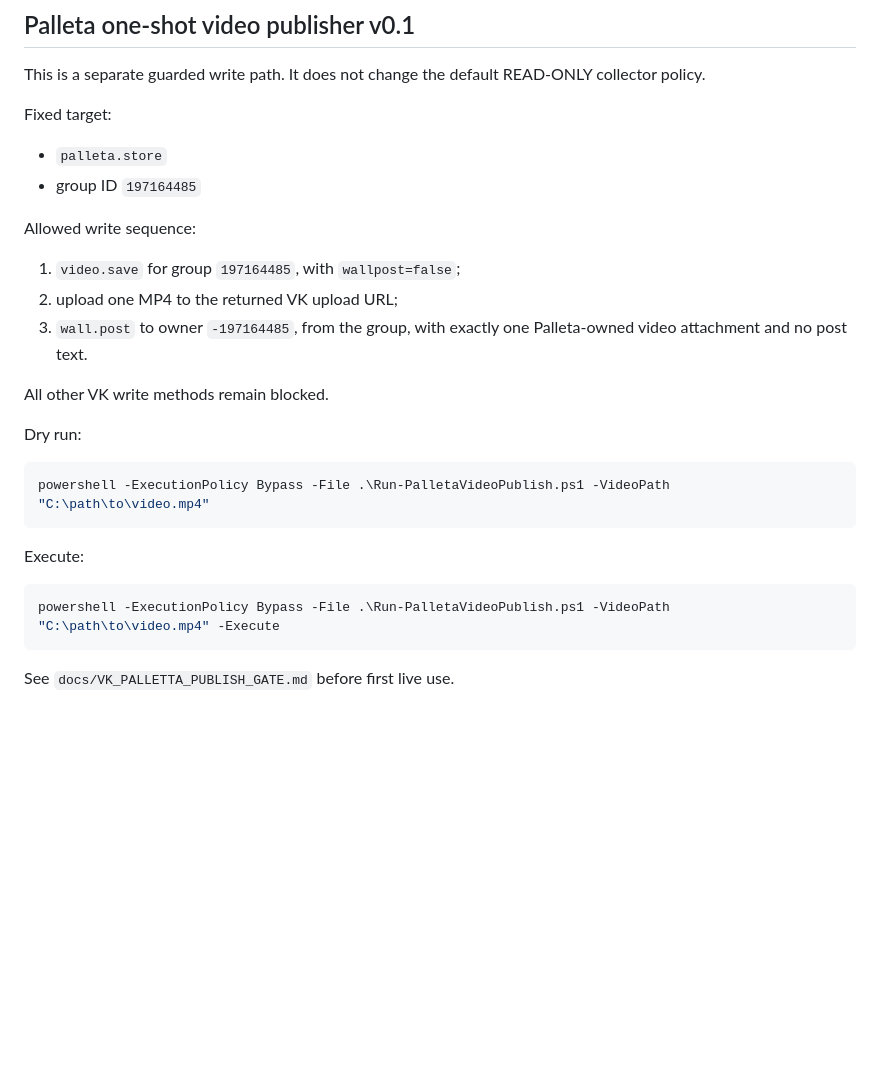
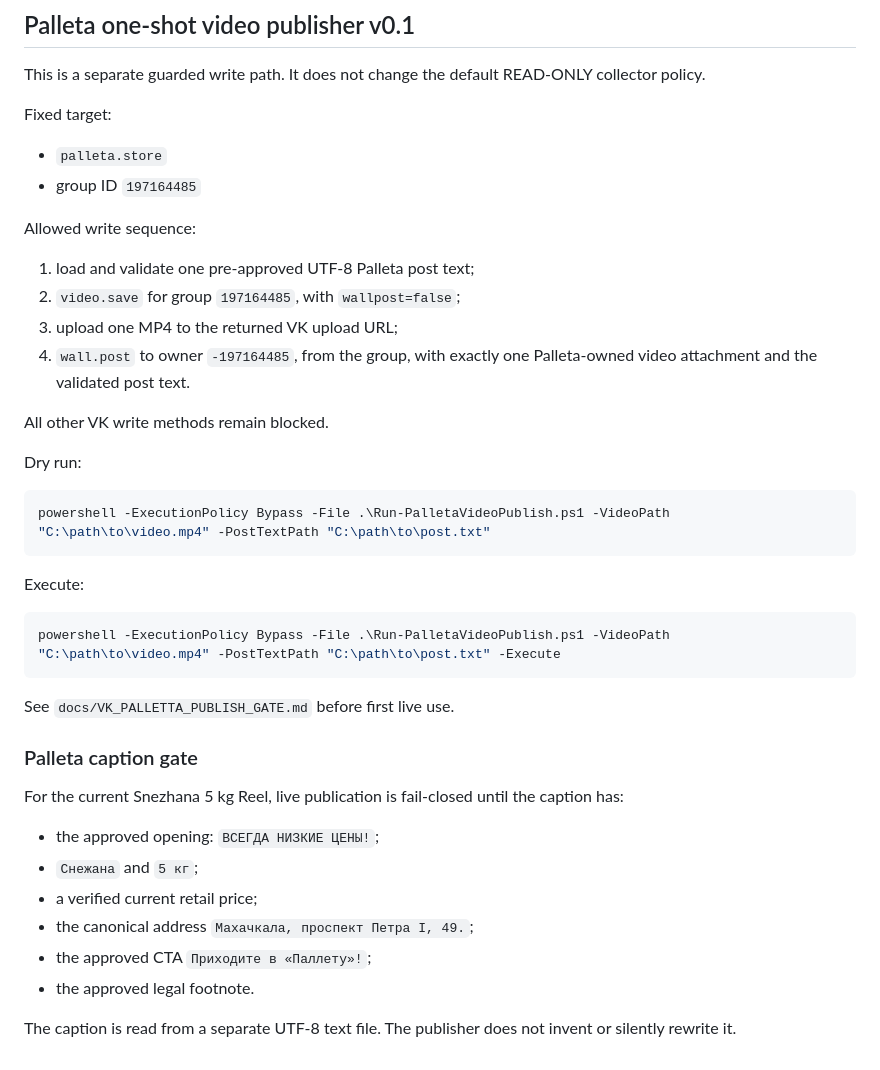
Before and after one commit to shmlr/local-point, a Markdown page: local-point-vk-collector/README.md, the part around the change. GitHub-like rendering; blank space fills up the shorter version.

Commit message:
Document mandatory approved Palleta caption gate

````diff
--- a/local-point-vk-collector/README.md
+++ b/local-point-vk-collector/README.md
@@ -193,22 +193,37 @@ Fixed target:
 - group ID `197164485`
 
 Allowed write sequence:
-1. `video.save` for group `197164485`, with `wallpost=false`;
-2. upload one MP4 to the returned VK upload URL;
-3. `wall.post` to owner `-197164485`, from the group, with exactly one Palleta-owned video attachment and no post text.
+1. load and validate one pre-approved UTF-8 Palleta post text;
+2. `video.save` for group `197164485`, with `wallpost=false`;
+3. upload one MP4 to the returned VK upload URL;
+4. `wall.post` to owner `-197164485`, from the group, with exactly one Palleta-owned video attachment and the validated post text.
 
 All other VK write methods remain blocked.
 
 Dry run:
 
 ```powershell
-powershell -ExecutionPolicy Bypass -File .\Run-PalletaVideoPublish.ps1 -VideoPath "C:\path\to\video.mp4"
+powershell -ExecutionPolicy Bypass -File .\Run-PalletaVideoPublish.ps1 -VideoPath "C:\path\to\video.mp4" -PostTextPath "C:\path\to\post.txt"
 ```
 
 Execute:
 
 ```powershell
-powershell -ExecutionPolicy Bypass -File .\Run-PalletaVideoPublish.ps1 -VideoPath "C:\path\to\video.mp4" -Execute
+powershell -ExecutionPolicy Bypass -File .\Run-PalletaVideoPublish.ps1 -VideoPath "C:\path\to\video.mp4" -PostTextPath "C:\path\to\post.txt" -Execute
 ```
 
 See `docs/VK_PALLETTA_PUBLISH_GATE.md` before first live use.
+
+
+
+### Palleta caption gate
+
+For the current Snezhana 5 kg Reel, live publication is fail-closed until the caption has:
+- the approved opening: `ВСЕГДА НИЗКИЕ ЦЕНЫ!`;
+- `Снежана` and `5 кг`;
+- a verified current retail price;
+- the canonical address `Махачкала, проспект Петра I, 49.`;
+- the approved CTA `Приходите в «Паллету»!`;
+- the approved legal footnote.
+
+The caption is read from a separate UTF-8 text file. The publisher does not invent or silently rewrite it.
````
